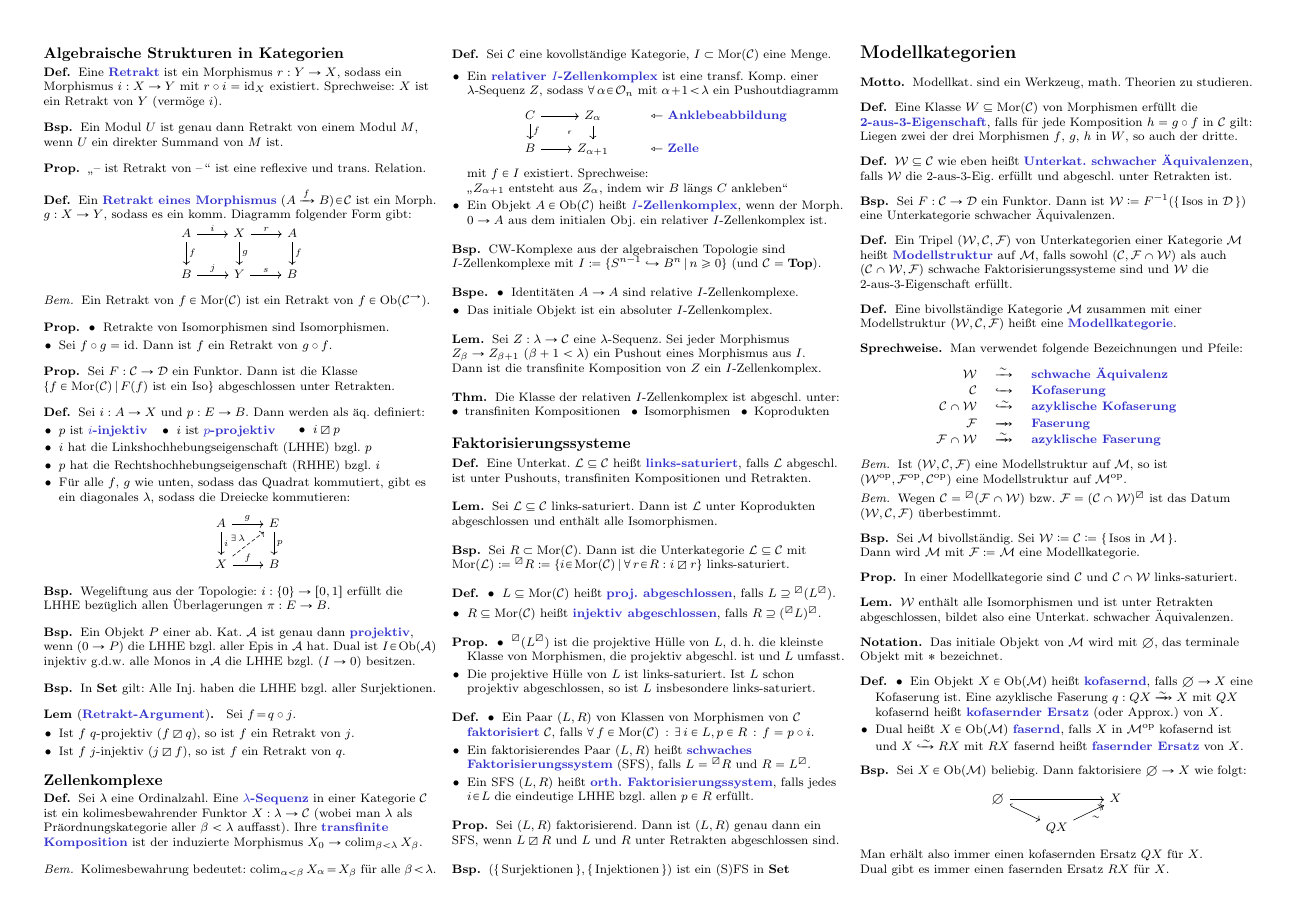
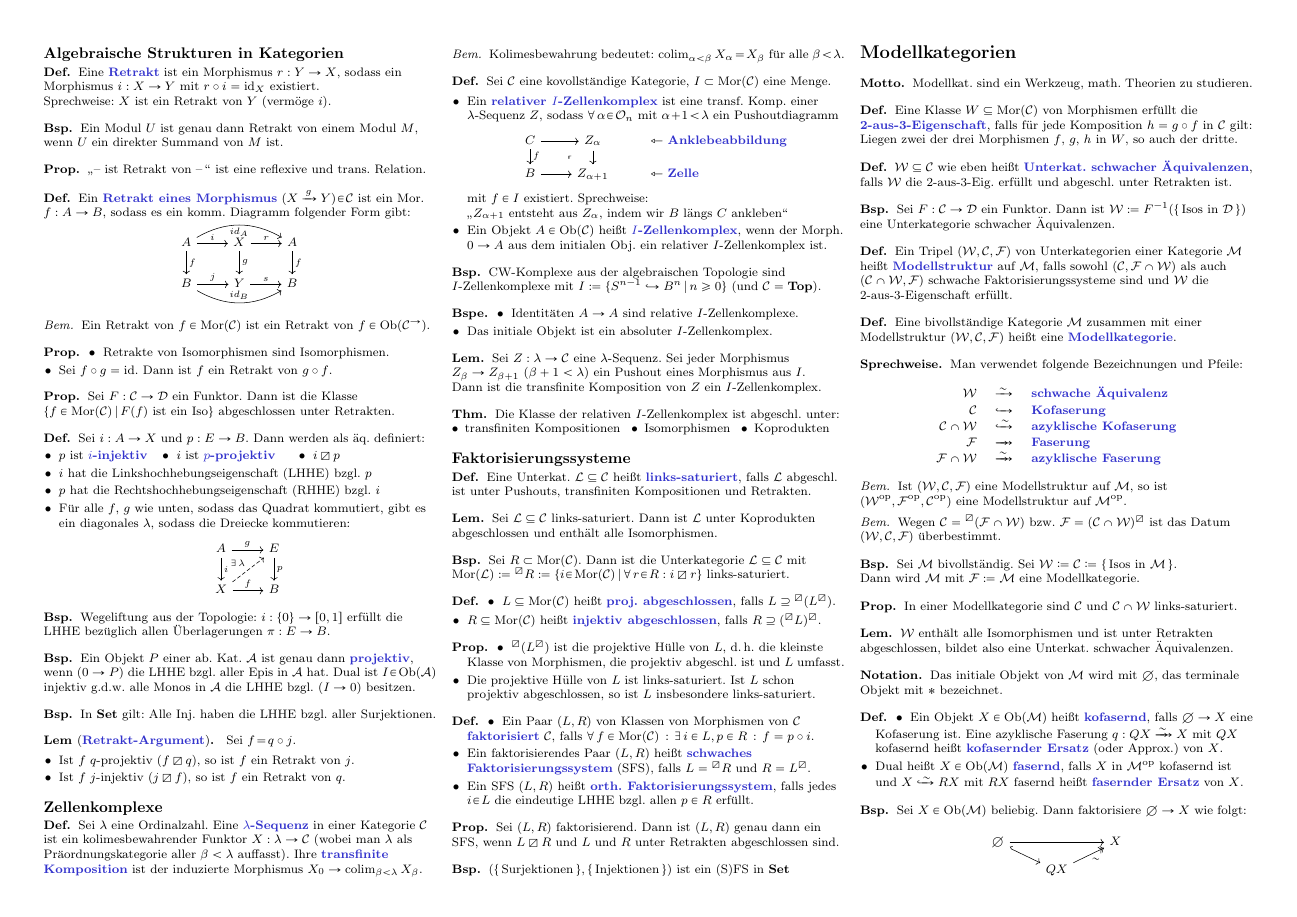
Before and after one commit to timjb/uni-spicker, a LaTeX document (modellkategorien.tex): page 2 of 6. Compiled offline with pdfLaTeX.

Commit message:
Modellkategorien: Definition von Retrakt korrigiert

```diff
--- a/modellkategorien.tex
+++ b/modellkategorien.tex
@@ -331,13 +331,13 @@
 \end{prop}
 
 \begin{defn}
-  Ein \emph{Retrakt eines Morphismus} $(A \xrightarrow{f} B) \!\in\! \Cat$ ist ein Morph. $g : X \to Y$, sodass es ein komm. Diagramm folgender Form gibt:
+  Ein \emph{Retrakt eines Morphismus} $(X \xrightarrow{g} Y) \!\in\! \Cat$ ist ein Mor. $f : A \to B$, sodass es ein komm. Diagramm folgender Form gibt:
   \vspace{-8pt}
   \begin{centertikzcd}
-    A \arrow[r, "i"] \arrow[d, "f"] &
+    A \arrow[r, "i"] \arrow[d, "f"] \arrow[rr, bend left, swap, "id_A"] &
     X \arrow[r, "r"] \arrow[d, "g"] &
     A \arrow[d, "f"] \\
-    B \arrow[r, "j"] &
+    B \arrow[r, "j"] \arrow[rr, bend right, "id_B"] &
     Y \arrow[r, "s"] &
     B
   \end{centertikzcd}
```
Also changed, not shown: modellkategorien.pdf, modellkategorien.tex (2 more changed lines).
